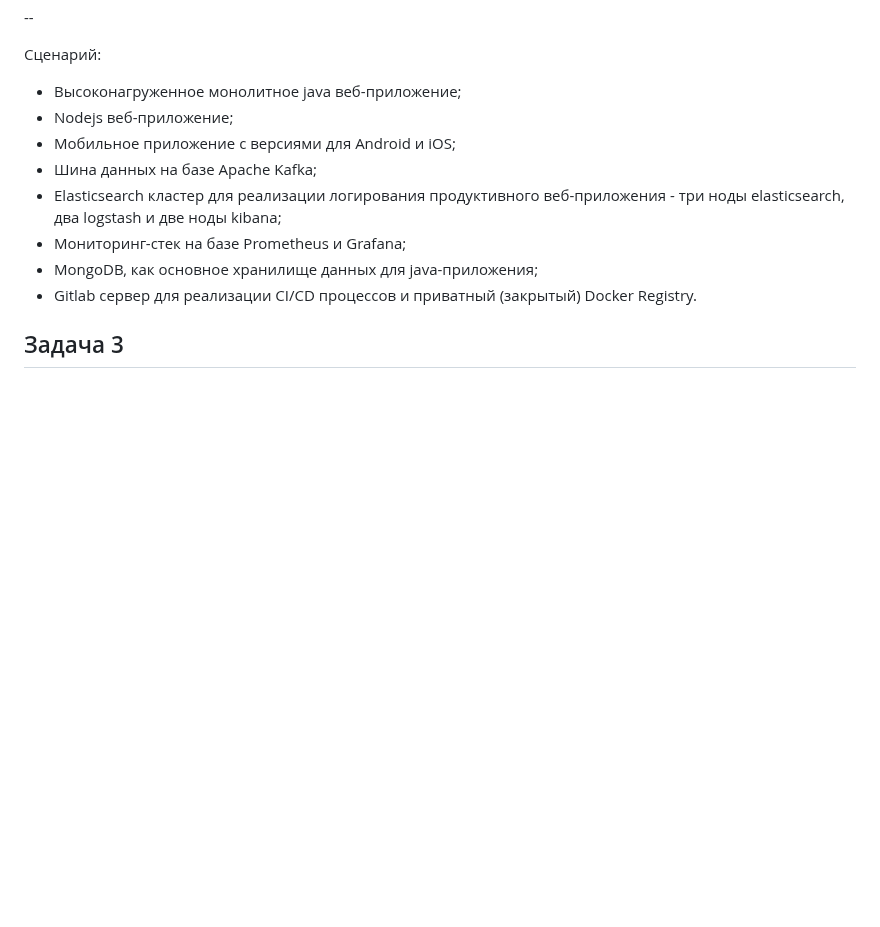
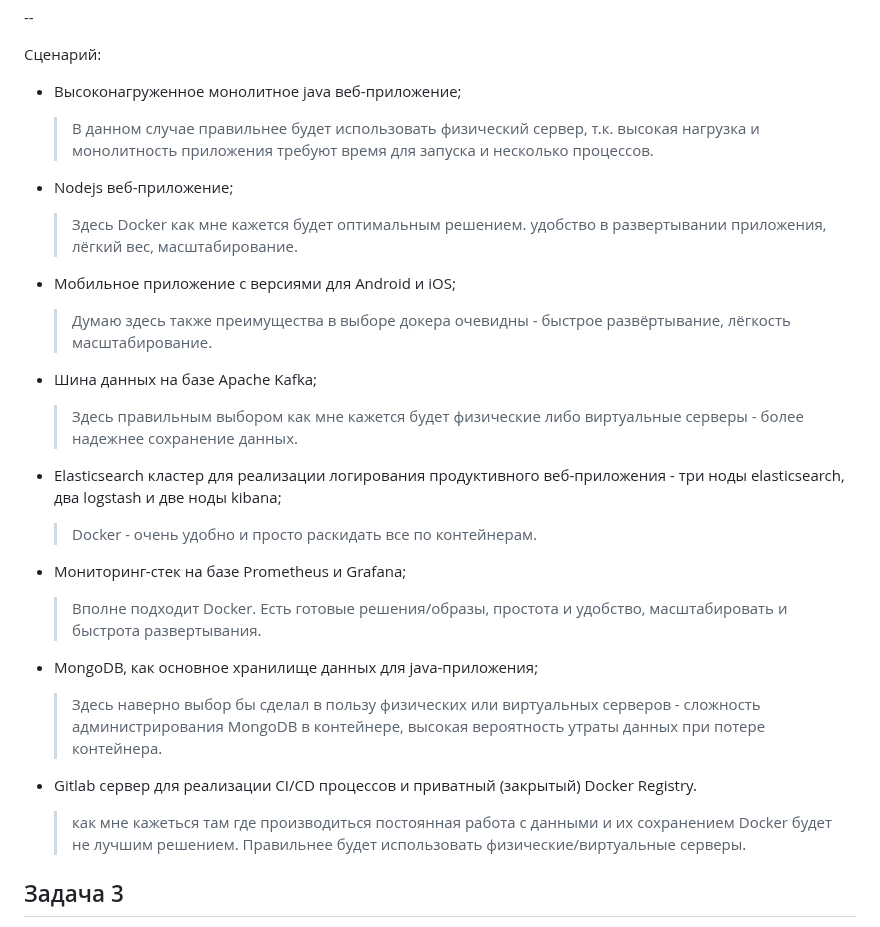
Before and after one commit to YTimashev/devops-netology, a Markdown page: virt-11/lesson_3/README.md, the part around the change. GitHub-like rendering; blank space fills up the shorter version.

Commit message:
Lesson_3

```diff
--- a/virt-11/lesson_3/README.md
+++ b/virt-11/lesson_3/README.md
@@ -111,13 +111,29 @@ docker run -d -p 8082:80 --name web2 timoha1971/netnginxtest2:1
 Сценарий:
 
 - Высоконагруженное монолитное java веб-приложение;
+    >В данном случае правильнее будет использовать физический сервер, т.к. высокая нагрузка и монолитность приложения требуют время для запуска и несколько процессов.
+
 - Nodejs веб-приложение;
+    >Здесь Docker как мне кажется будет оптимальным решением. удобство в развертывании приложения, лёгкий вес, масштабирование.
+
 - Мобильное приложение c версиями для Android и iOS;
+    >Думаю здесь также преимущества в выборе докера очевидны - быстрое развёртывание, лёгкость масштабирование.
+
 - Шина данных на базе Apache Kafka;
+    >Здесь правильным выбором как мне кажется будет физические либо виртуальные серверы - более надежнее сохранение данных.
+
 - Elasticsearch кластер для реализации логирования продуктивного веб-приложения - три ноды elasticsearch, два logstash и две ноды kibana;
+    >Docker - очень удобно и просто раскидать все по контейнерам.
+
 - Мониторинг-стек на базе Prometheus и Grafana;
+    >Вполне подходит Docker. Есть готовые решения/образы, простота и удобство, масштабировать и быстрота развертывания.
+
 - MongoDB, как основное хранилище данных для java-приложения;
+    >Здесь наверно выбор бы сделал в пользу физических или виртуальных серверов - сложность администрирования MongoDB в контейнере, высокая вероятность утраты данных при потере контейнера.
+
 - Gitlab сервер для реализации CI/CD процессов и приватный (закрытый) Docker Registry.
+    >как мне кажеться там где производиться постоянная работа с данными и их сохранением Docker будет не лучшим решением. Правильнее будет использовать физические/виртуальные серверы.
+
 
 ## Задача 3
 
```
